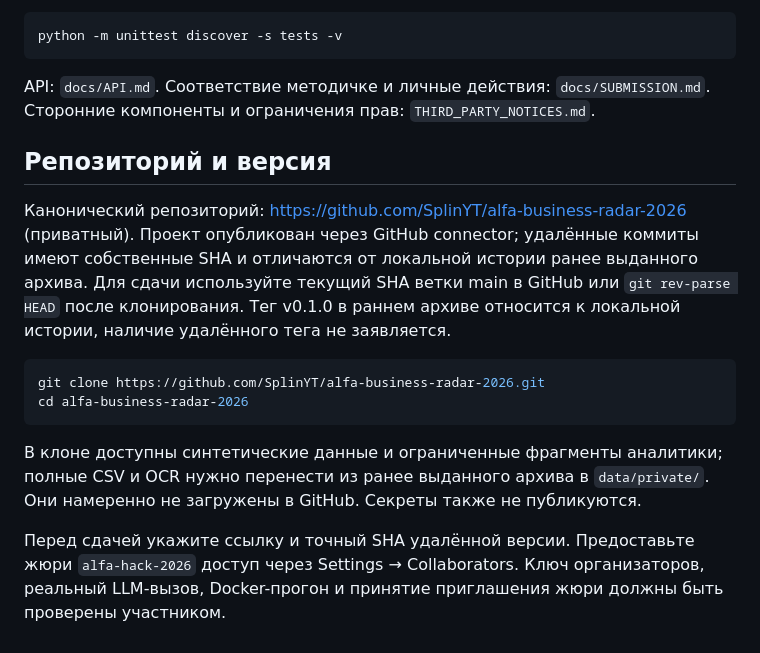
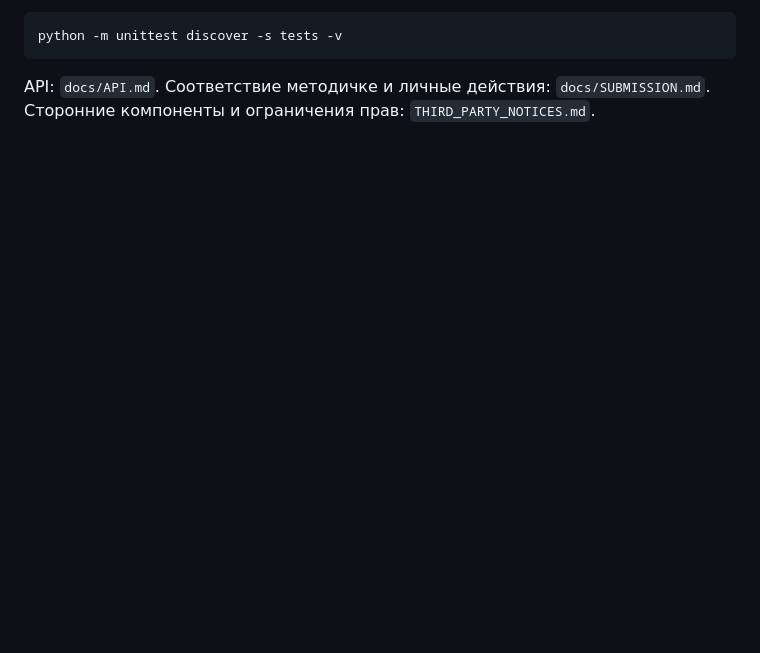
Before and after one commit to SplinYT/alfa-business-radar-2026, a Markdown page: README.md, the part around the change. Drawn GitHub-style; blank space fills up the shorter version.

````diff
--- a/README.md
+++ b/README.md
@@ -157,16 +157,3 @@ python -m unittest discover -s tests -v
 ```
 
 API: `docs/API.md`. Соответствие методичке и личные действия: `docs/SUBMISSION.md`. Сторонние компоненты и ограничения прав: `THIRD_PARTY_NOTICES.md`.
-
-## Репозиторий и версия
-
-Канонический репозиторий: https://github.com/SplinYT/alfa-business-radar-2026 (приватный). Проект опубликован через GitHub connector; удалённые коммиты имеют собственные SHA и отличаются от локальной истории ранее выданного архива. Для сдачи используйте текущий SHA ветки main в GitHub или `git rev-parse HEAD` после клонирования. Тег v0.1.0 в раннем архиве относится к локальной истории, наличие удалённого тега не заявляется.
-
-```bash
-git clone https://github.com/SplinYT/alfa-business-radar-2026.git
-cd alfa-business-radar-2026
-```
-
-В клоне доступны синтетические данные и ограниченные фрагменты аналитики; полные CSV и OCR нужно перенести из ранее выданного архива в `data/private/`. Они намеренно не загружены в GitHub. Секреты также не публикуются.
-
-Перед сдачей укажите ссылку и точный SHA удалённой версии. Предоставьте жюри `alfa-hack-2026` доступ через Settings → Collaborators. Ключ организаторов, реальный LLM-вызов, Docker-прогон и принятие приглашения жюри должны быть проверены участником.
````
